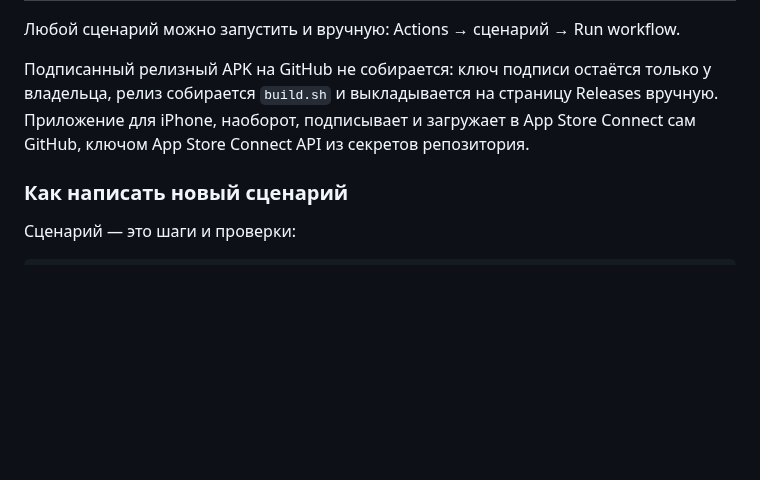
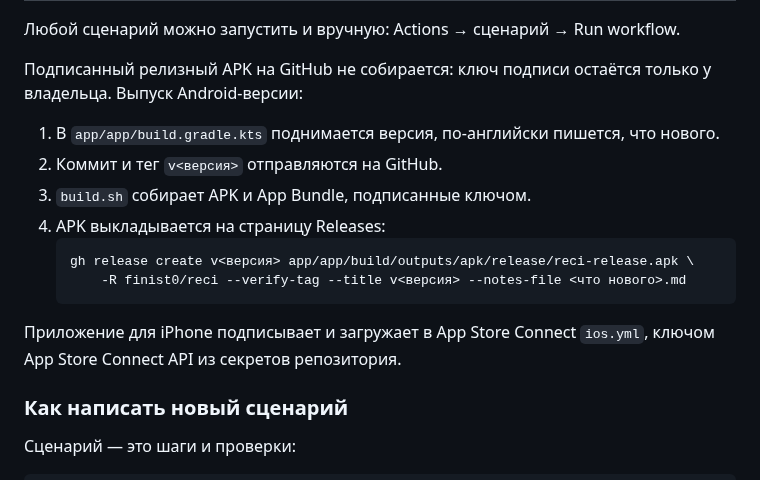
Before and after one commit to finist0/reci, a Markdown page: docs/development.md, the part around the change. Drawn GitHub-style; blank space fills up the shorter version.

Commit message:
docs: Describe how an Android release is published
The signing key stays on the owner's machine, so the release is built
there and its APK is uploaded with gh release create. --verify-tag
keeps gh from making a new tag when the pushed one is missing.

Signed-off-by: Konstantin Khorenko <khorenko@gmail.com>

````diff
--- a/docs/development.md
+++ b/docs/development.md
@@ -202,9 +202,19 @@ python3 -m venv /path/to/venv
 Любой сценарий можно запустить и вручную: Actions → сценарий → Run workflow.
 
 Подписанный релизный APK на GitHub не собирается: ключ подписи остаётся только у
-владельца, релиз собирается `build.sh` и выкладывается на страницу Releases вручную.
-Приложение для iPhone, наоборот, подписывает и загружает в App Store Connect сам GitHub,
-ключом App Store Connect API из секретов репозитория.
+владельца. Выпуск Android-версии:
+
+1. В `app/app/build.gradle.kts` поднимается версия, по-английски пишется, что нового.
+2. Коммит и тег `v<версия>` отправляются на GitHub.
+3. `build.sh` собирает APK и App Bundle, подписанные ключом.
+4. APK выкладывается на страницу Releases:
+   ```sh
+   gh release create v<версия> app/app/build/outputs/apk/release/reci-release.apk \
+       -R finist0/reci --verify-tag --title v<версия> --notes-file <что нового>.md
+   ```
+
+Приложение для iPhone подписывает и загружает в App Store Connect `ios.yml`, ключом
+App Store Connect API из секретов репозитория.
 
 ### Как написать новый сценарий
 
````
